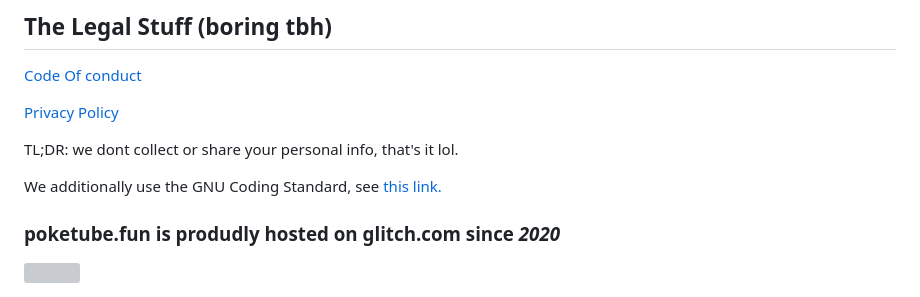
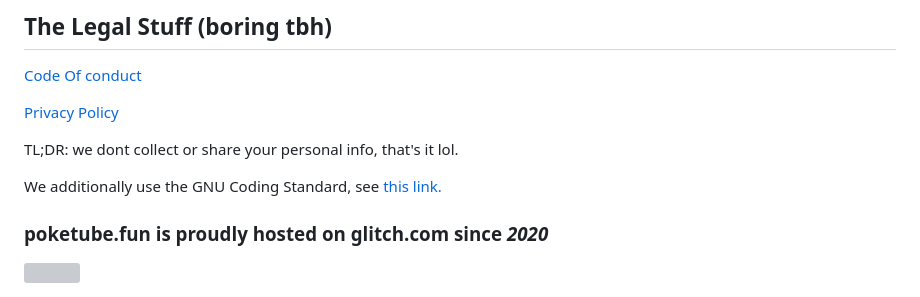
Before and after one commit to ashley0143/poke, a Markdown page: README.md, the part around the change. Rendered like a GitHub page; grey boxes are pictures that could not be loaded.

Commit message:
5yhrgb3wergefdg i mean fix typo

```diff
--- a/README.md
+++ b/README.md
@@ -82,5 +82,5 @@ TL;DR: we dont collect or share your personal info, that's it lol.
 We additionally use the GNU Coding Standard, see [this link.](https://www.gnu.org/prep/standards)
 
 
-<h3> poketube.fun is produdly hosted on glitch.com since <i>2020</i> </h3>
+<h3> poketube.fun is proudly hosted on glitch.com since <i>2020</i> </h3>
  <a href="https://glitch.com/"><img src="https://cdn.glitch.global/d68d17bb-f2c0-4bc3-993f-50902734f652/glitch-fastly-lock-up.svg?v=1696671148266"><br></a>
```
